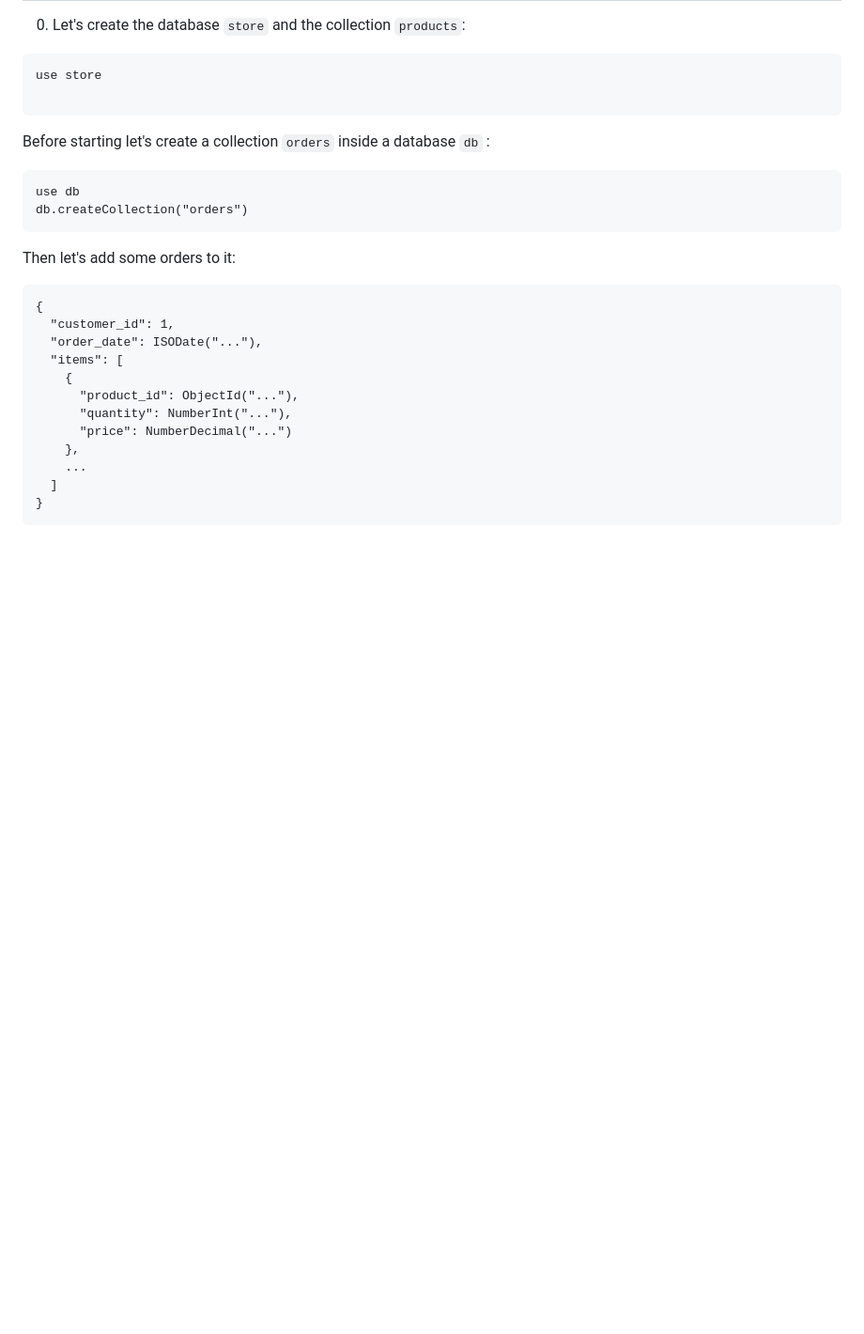
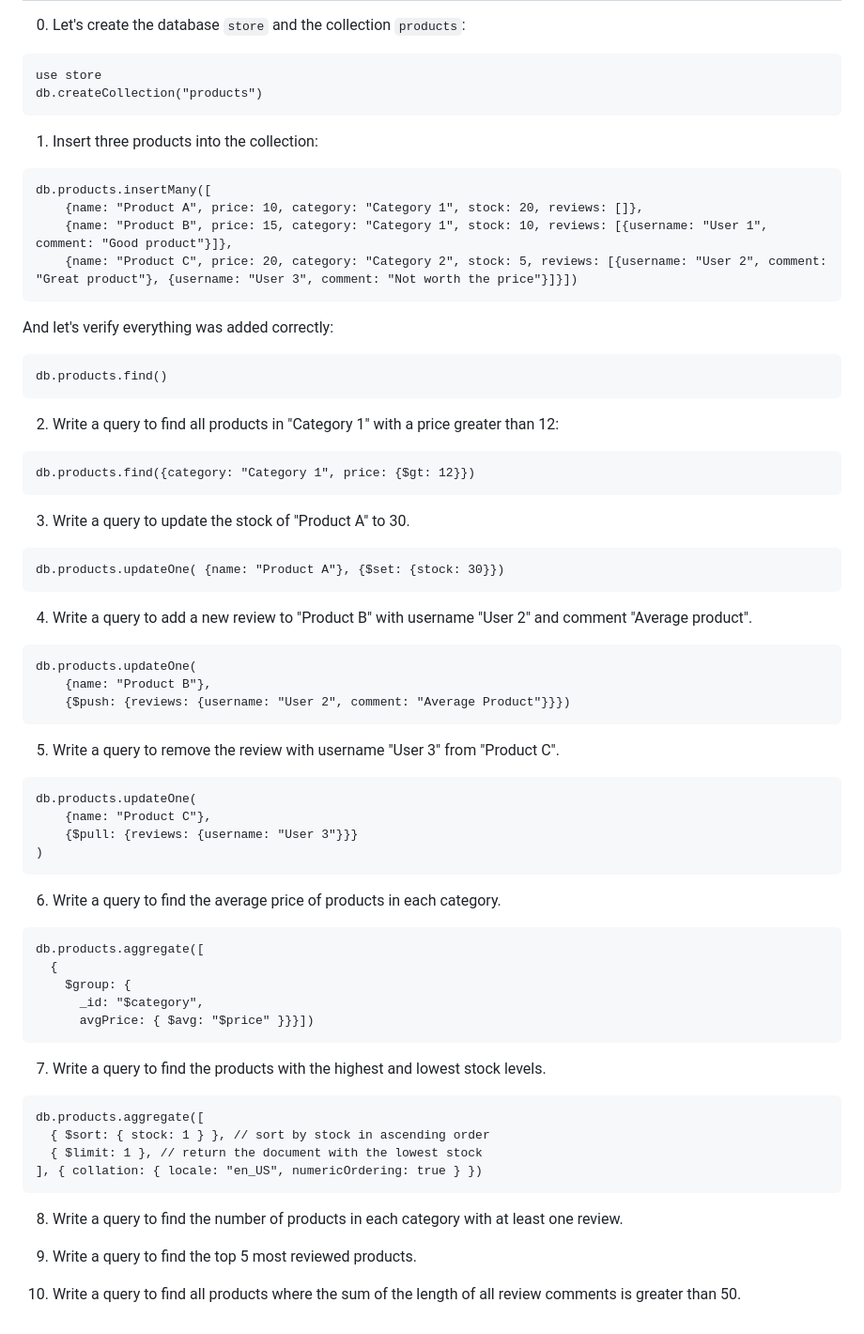
Before and after one commit to cubouyaka/Cheat-Sheets, a Markdown page: Mongo DB.md, the part around the change. Shown at 94% size. Drawn GitHub-style; blank space fills up the shorter version.

Commit message:
vault backup: 2023-03-15 19:58:27

````diff
--- a/Mongo DB.md
+++ b/Mongo DB.md
@@ -261,29 +261,68 @@ Assume you have a database named "store" with a collection named "products". Eac
 0. Let's create the database `store` and the collection `products`:
 ```mongosh
 use store
-
+db.createCollection("products")
 ```
 
-Before starting let's create a collection `orders` inside a database `db` :
+1.  Insert three products into the collection:
 ```mongosh
-use db
-db.createCollection("orders")
+db.products.insertMany([
+	{name: "Product A", price: 10, category: "Category 1", stock: 20, reviews: []},
+	{name: "Product B", price: 15, category: "Category 1", stock: 10, reviews: [{username: "User 1", comment: "Good product"}]},
+	{name: "Product C", price: 20, category: "Category 2", stock: 5, reviews: [{username: "User 2", comment: "Great product"}, {username: "User 3", comment: "Not worth the price"}]}])
 ```
 
-Then let's add some orders to it:
+And let's verify everything was added correctly:
 ```mongosh
-{
-  "customer_id": 1,
-  "order_date": ISODate("..."),
-  "items": [
-    {
-      "product_id": ObjectId("..."),
-      "quantity": NumberInt("..."),
-      "price": NumberDecimal("...")
-    },
-    ...
-  ]
-}
+db.products.find()
 ```
 
-1.
+2.  Write a query to find all products in "Category 1" with a price greater than 12:
+```mongosh
+db.products.find({category: "Category 1", price: {$gt: 12}})
+```
+
+3.  Write a query to update the stock of "Product A" to 30.
+```mongosh
+db.products.updateOne( {name: "Product A"}, {$set: {stock: 30}})
+```
+
+4.  Write a query to add a new review to "Product B" with username "User 2" and comment "Average product".
+```mongosh
+db.products.updateOne(
+	{name: "Product B"},
+	{$push: {reviews: {username: "User 2", comment: "Average Product"}}})
+```
+
+5.  Write a query to remove the review with username "User 3" from "Product C".
+```mongosh
+db.products.updateOne(
+	{name: "Product C"},
+	{$pull: {reviews: {username: "User 3"}}}
+)
+```
+
+6.  Write a query to find the average price of products in each category.
+``` mongosh
+db.products.aggregate([
+  {
+    $group: {
+      _id: "$category",
+      avgPrice: { $avg: "$price" }}}])
+```
+
+7.  Write a query to find the products with the highest and lowest stock levels.
+```mongosh
+db.products.aggregate([
+  { $sort: { stock: 1 } }, // sort by stock in ascending order
+  { $limit: 1 }, // return the document with the lowest stock
+], { collation: { locale: "en_US", numericOrdering: true } })
+```
+
+8.  Write a query to find the number of products in each category with at least one review.
+
+
+9.  Write a query to find the top 5 most reviewed products.
+
+
+10.  Write a query to find all products where the sum of the length of all review comments is greater than 50.
````
